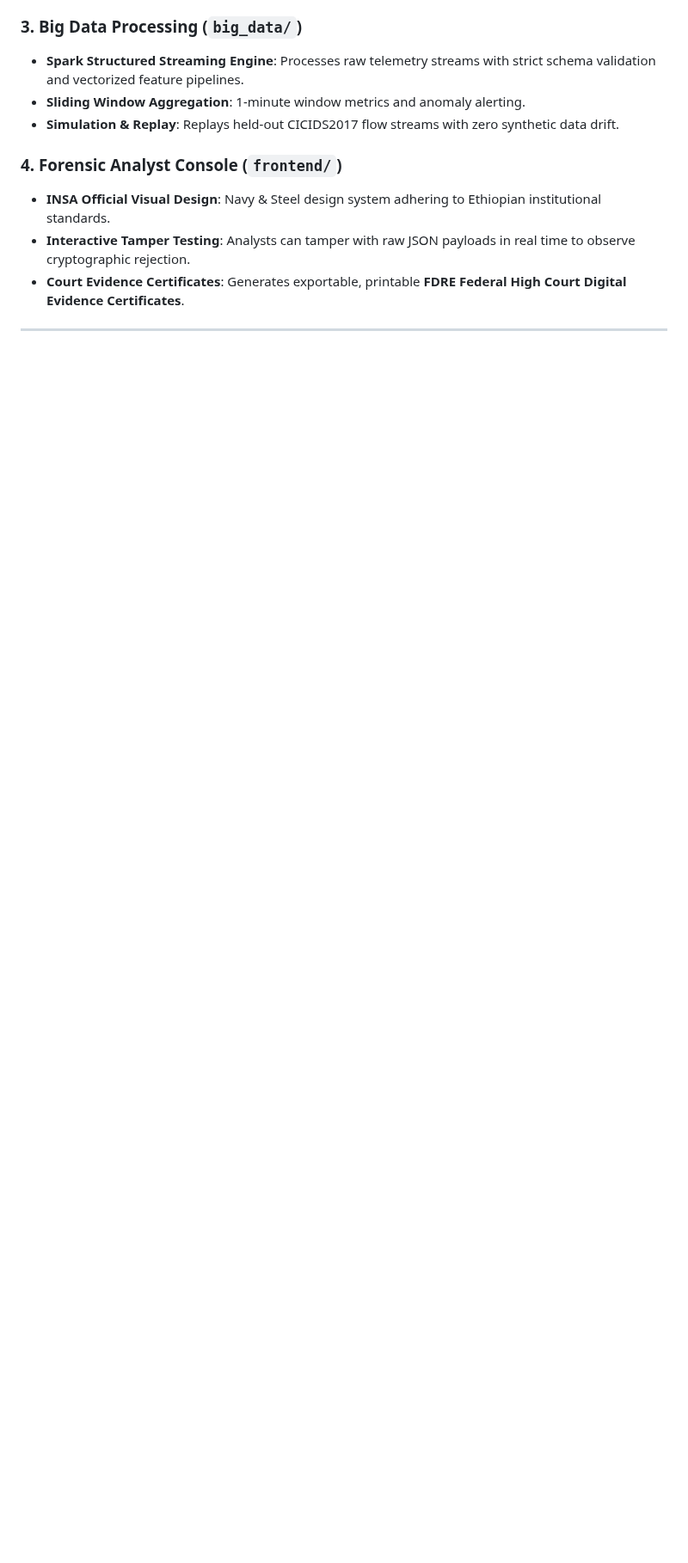
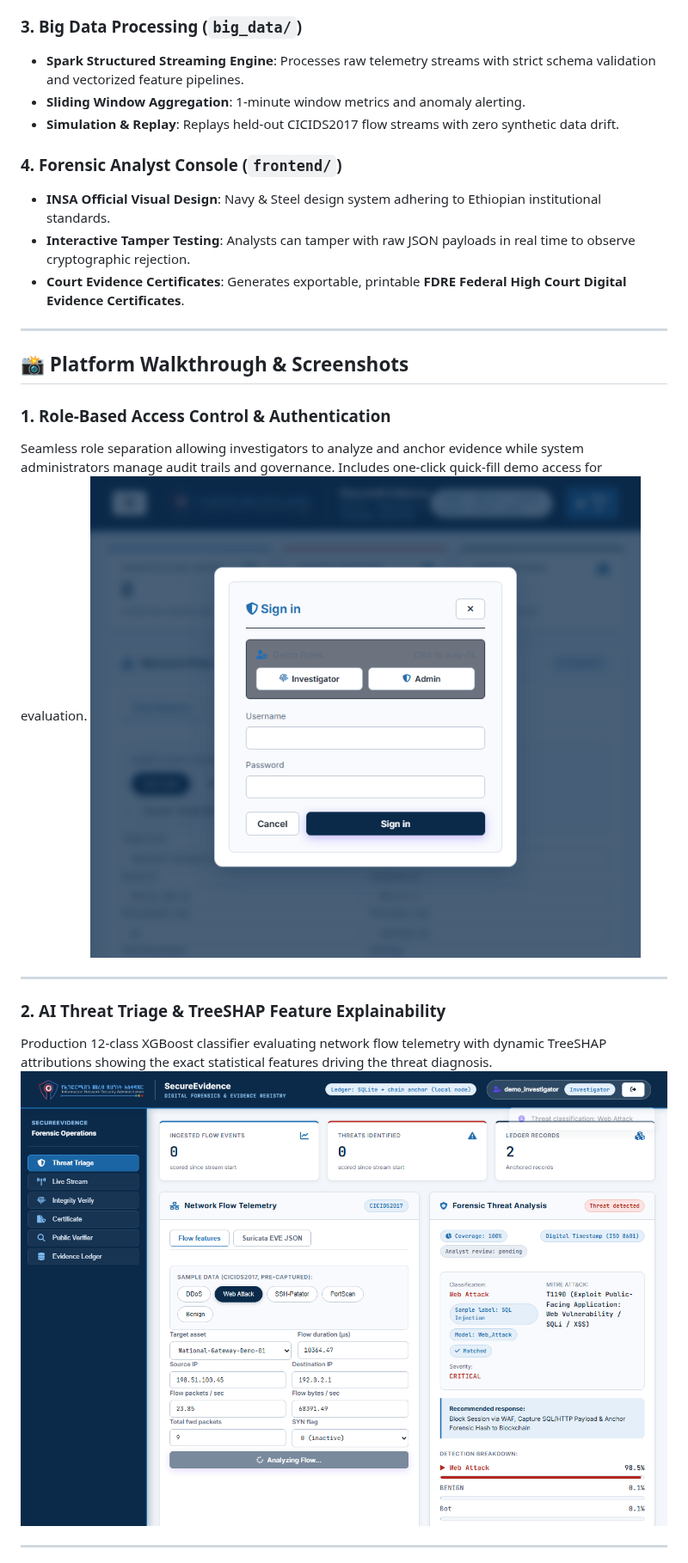
Before and after one commit to Nathenael11/SecureEvidence, a Markdown page: README.md, the part around one of its changes. Shown at 86% size. GitHub-like rendering; pictures changed too: docs/screenshots/01_role_based_access.png (added), docs/screenshots/02_threat_triage_and_explainability.png (added); blank space fills up the shorter version.

Commit message:
Add ordered platform screenshots and workflow explanations to README

```diff
--- a/README.md
+++ b/README.md
@@ -106,3 +106,17 @@ Any 1-bit alteration in captured evidence immediately triggers a cryptographic h
 
 ---
 
+## 📸 Platform Walkthrough & Screenshots
+
+### 1. Role-Based Access Control & Authentication
+Seamless role separation allowing investigators to analyze and anchor evidence while system administrators manage audit trails and governance. Includes one-click quick-fill demo access for evaluation.
+![Role-Based Authentication](docs/screenshots/01_role_based_access.png)
+
+---
+
+### 2. AI Threat Triage & TreeSHAP Feature Explainability
+Production 12-class XGBoost classifier evaluating network flow telemetry with dynamic TreeSHAP attributions showing the exact statistical features driving the threat diagnosis.
+![AI Threat Triage and Explainability](docs/screenshots/02_threat_triage_and_explainability.png)
+
+---
+
```
Also changed, not shown: other parts of README.md (+24 -0 lines), docs/screenshots/03_blockchain_evidence_anchoring.png (added), docs/screenshots/04_big_data_streaming_pipeline.png (added), docs/screenshots/05_cryptographic_tamper_detection.png (added), docs/screenshots/06_court_evidence_certificate.png (added).
